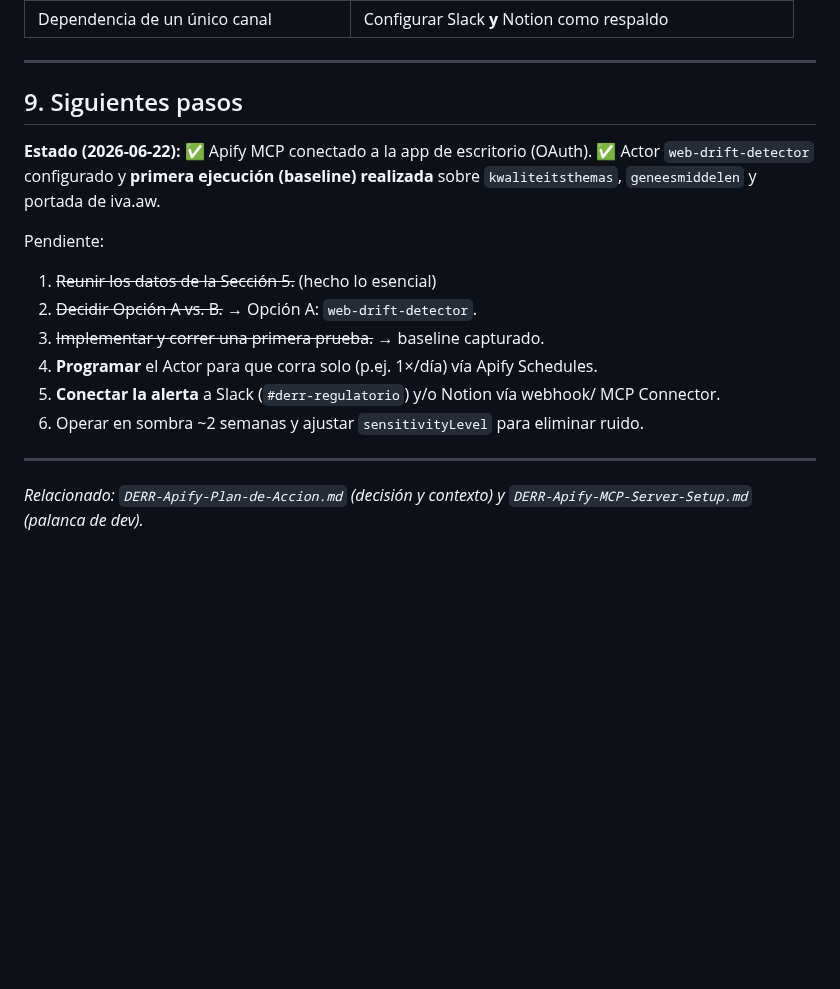
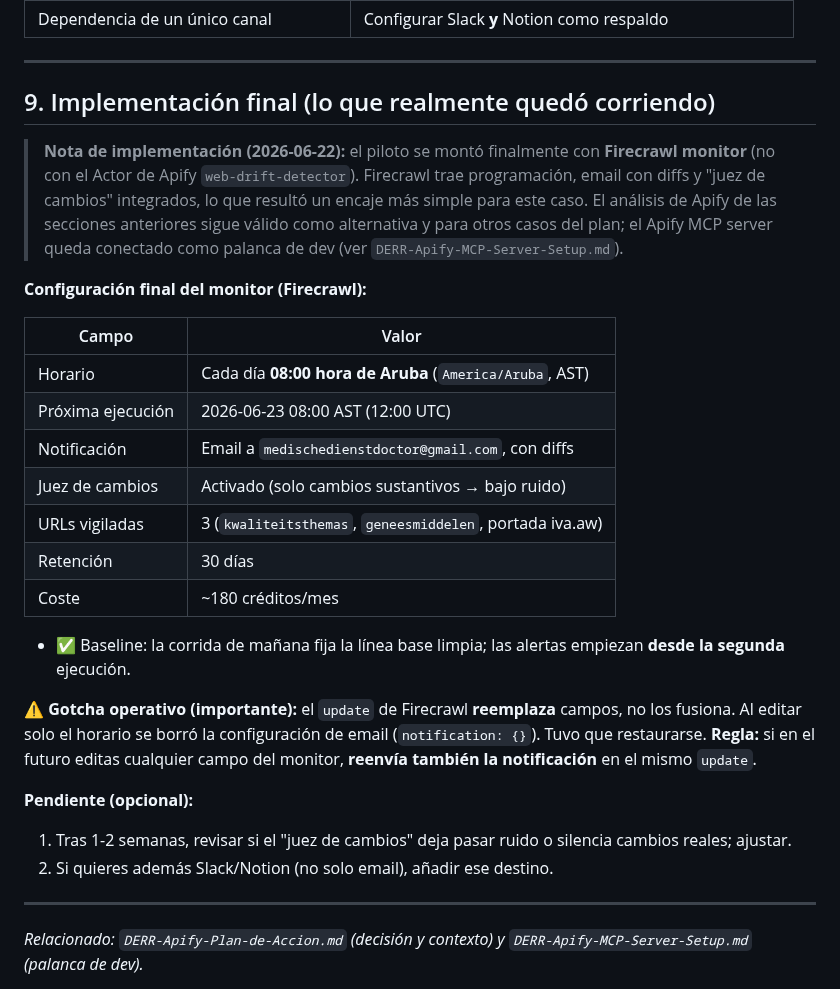
Before and after one commit to Robelt1971/Robelt1971, a Markdown page: DERR-Apify-Piloto-IVA-Spec.md, the part around the change. Drawn GitHub-style; blank space fills up the shorter version.

Commit message:
Record final pilot implementation (Firecrawl monitor) and operational gotcha
The IVA monitor was ultimately built with Firecrawl (scheduling + email
diffs + change judge) rather than the Apify Actor. Documented the final
config (daily 08:00 AST, email alerts, change judge, 3 URLs) and the
Firecrawl update-replaces-fields gotcha that wiped the email notification.

Co-Authored-By: Claude Opus 4.8 <noreply@anthropic.com>
Claude-Session: https://claude.ai/code/session_01B1PeRWjiYvDrKcjyrk2y3M

```diff
--- a/DERR-Apify-Piloto-IVA-Spec.md
+++ b/DERR-Apify-Piloto-IVA-Spec.md
@@ -175,20 +175,41 @@ y el plan ministerial.
 
 ---
 
-## 9. Siguientes pasos
+## 9. Implementación final (lo que realmente quedó corriendo)
 
-**Estado (2026-06-22):** ✅ Apify MCP conectado a la app de escritorio (OAuth).
-✅ Actor `web-drift-detector` configurado y **primera ejecución (baseline)
-realizada** sobre `kwaliteitsthemas`, `geneesmiddelen` y portada de iva.aw.
+> **Nota de implementación (2026-06-22):** el piloto se montó finalmente con
+> **Firecrawl monitor** (no con el Actor de Apify `web-drift-detector`). Firecrawl
+> trae programación, email con diffs y "juez de cambios" integrados, lo que
+> resultó un encaje más simple para este caso. El análisis de Apify de las
+> secciones anteriores sigue válido como alternativa y para otros casos del plan;
+> el Apify MCP server queda conectado como palanca de dev (ver
+> `DERR-Apify-MCP-Server-Setup.md`).
 
-Pendiente:
-1. ~~Reunir los datos de la Sección 5.~~ (hecho lo esencial)
-2. ~~Decidir Opción A vs. B.~~ → Opción A: `web-drift-detector`.
-3. ~~Implementar y correr una primera prueba.~~ → baseline capturado.
-4. **Programar** el Actor para que corra solo (p.ej. 1×/día) vía Apify Schedules.
-5. **Conectar la alerta** a Slack (`#derr-regulatorio`) y/o Notion vía webhook/
-   MCP Connector.
-6. Operar en sombra ~2 semanas y ajustar `sensitivityLevel` para eliminar ruido.
+**Configuración final del monitor (Firecrawl):**
+
+| Campo | Valor |
+|---|---|
+| Horario | Cada día **08:00 hora de Aruba** (`America/Aruba`, AST) |
+| Próxima ejecución | 2026-06-23 08:00 AST (12:00 UTC) |
+| Notificación | Email a `medischedienstdoctor@gmail.com`, con diffs |
+| Juez de cambios | Activado (solo cambios sustantivos → bajo ruido) |
+| URLs vigiladas | 3 (`kwaliteitsthemas`, `geneesmiddelen`, portada iva.aw) |
+| Retención | 30 días |
+| Coste | ~180 créditos/mes |
+
+- ✅ Baseline: la corrida de mañana fija la línea base limpia; las alertas
+  empiezan **desde la segunda** ejecución.
+
+**⚠️ Gotcha operativo (importante):** el `update` de Firecrawl **reemplaza**
+campos, no los fusiona. Al editar solo el horario se borró la configuración de
+email (`notification: {}`). Tuvo que restaurarse. **Regla:** si en el futuro
+editas cualquier campo del monitor, **reenvía también la notificación** en el
+mismo `update`.
+
+**Pendiente (opcional):**
+1. Tras 1-2 semanas, revisar si el "juez de cambios" deja pasar ruido o silencia
+   cambios reales; ajustar.
+2. Si quieres además Slack/Notion (no solo email), añadir ese destino.
 
 ---
 
```
